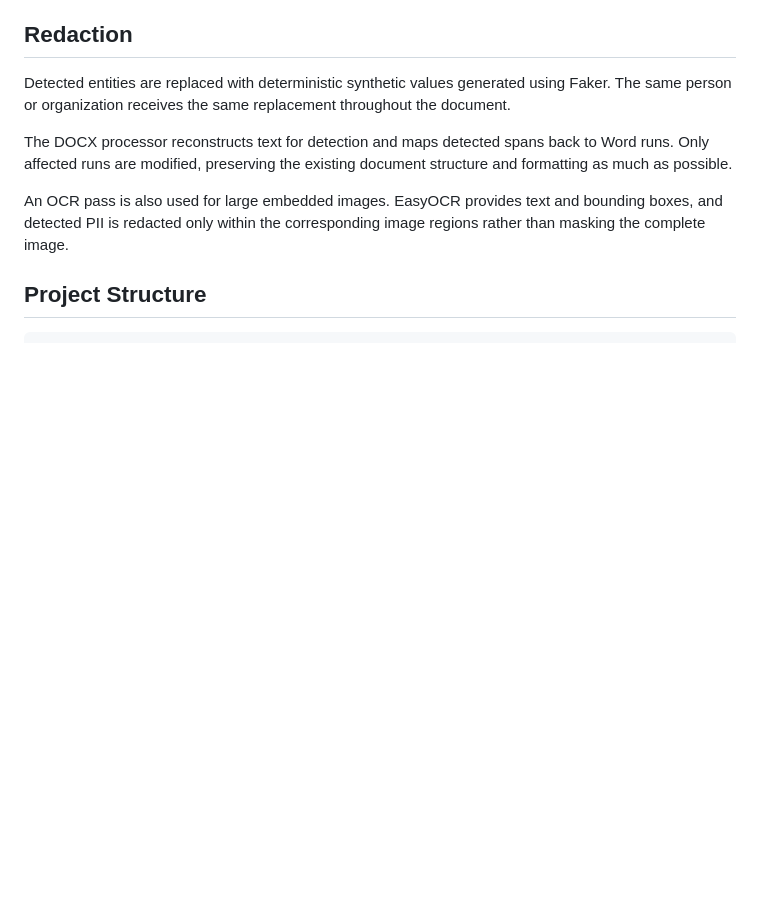
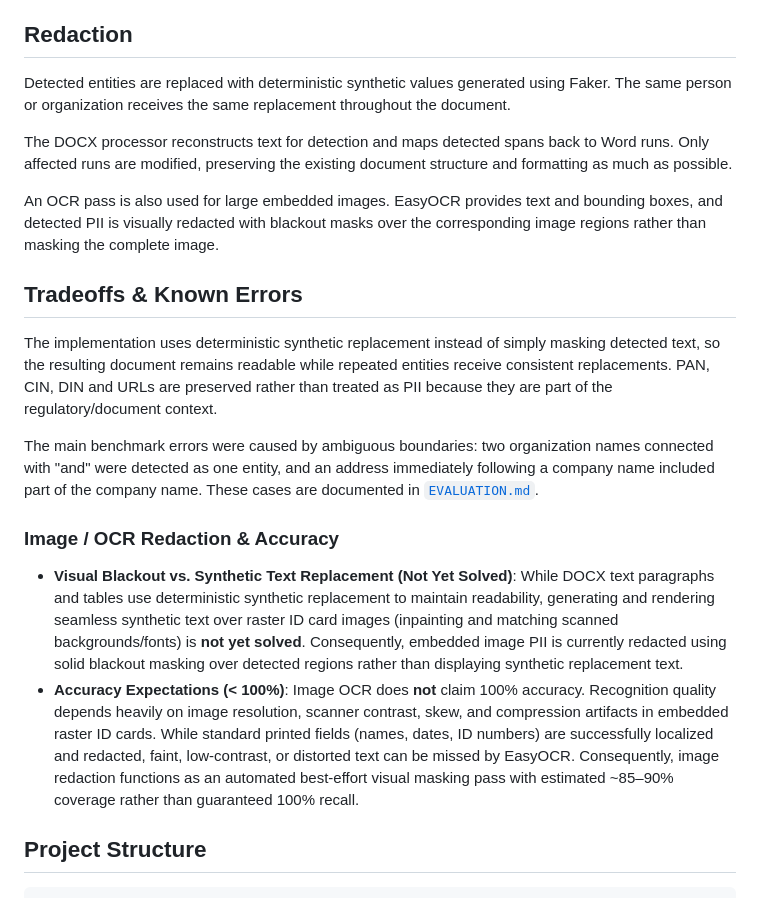
Before and after one commit to ZairoXcode/scaler_assignment, a Markdown page: README.md, the part around the change. GitHub-like rendering; blank space fills up the shorter version.

Commit message:
Update README with Tradeoffs, known errors, and OCR limitations

```diff
--- a/README.md
+++ b/README.md
@@ -31,7 +31,18 @@ Detected entities are replaced with deterministic synthetic values generated usi
 
 The DOCX processor reconstructs text for detection and maps detected spans back to Word runs. Only affected runs are modified, preserving the existing document structure and formatting as much as possible.
 
-An OCR pass is also used for large embedded images. EasyOCR provides text and bounding boxes, and detected PII is redacted only within the corresponding image regions rather than masking the complete image.
+An OCR pass is also used for large embedded images. EasyOCR provides text and bounding boxes, and detected PII is visually redacted with blackout masks over the corresponding image regions rather than masking the complete image.
+
+## Tradeoffs & Known Errors
+
+The implementation uses deterministic synthetic replacement instead of simply masking detected text, so the resulting document remains readable while repeated entities receive consistent replacements. PAN, CIN, DIN and URLs are preserved rather than treated as PII because they are part of the regulatory/document context.
+
+The main benchmark errors were caused by ambiguous boundaries: two organization names connected with "and" were detected as one entity, and an address immediately following a company name included part of the company name. These cases are documented in [`EVALUATION.md`](EVALUATION.md).
+
+### Image / OCR Redaction & Accuracy
+
+* **Visual Blackout vs. Synthetic Text Replacement (Not Yet Solved)**: While DOCX text paragraphs and tables use deterministic synthetic replacement to maintain readability, generating and rendering seamless synthetic text over raster ID card images (inpainting and matching scanned backgrounds/fonts) is **not yet solved**. Consequently, embedded image PII is currently redacted using solid blackout masking over detected regions rather than displaying synthetic replacement text.
+* **Accuracy Expectations (< 100%)**: Image OCR does **not** claim 100% accuracy. Recognition quality depends heavily on image resolution, scanner contrast, skew, and compression artifacts in embedded raster ID cards. While standard printed fields (names, dates, ID numbers) are successfully localized and redacted, faint, low-contrast, or distorted text can be missed by EasyOCR. Consequently, image redaction functions as an automated best-effort visual masking pass with estimated ~85–90% coverage rather than guaranteed 100% recall.
 
 ## Project Structure
 
```
